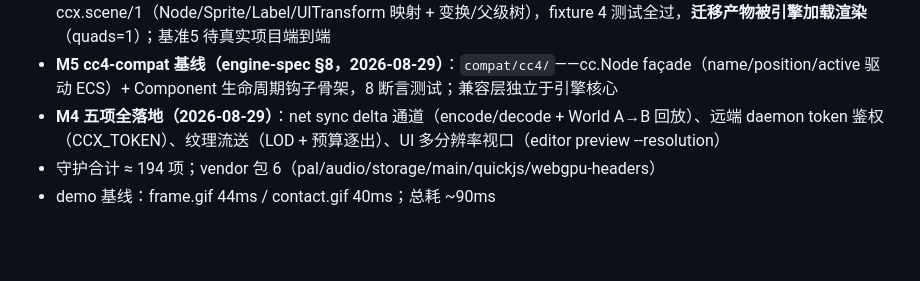
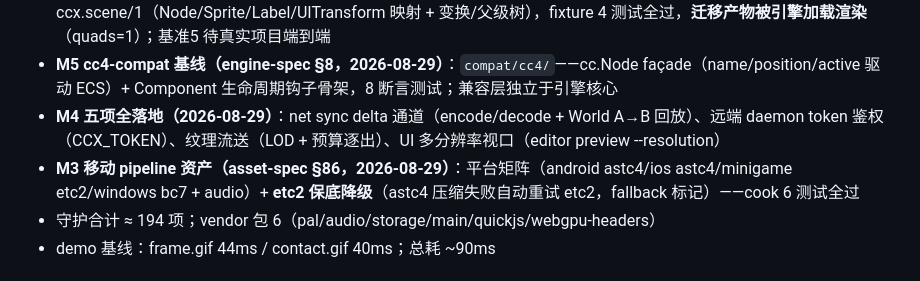
Before and after one commit to leviseek/ccx, a Markdown page: docs/working/m1-final-summary.md, the part around the change. Rendered like a GitHub page; blank space fills up the shorter version.

Commit message:
doc: M3 移动 pipeline etc2 保底记录入快照

```diff
--- a/docs/working/m1-final-summary.md
+++ b/docs/working/m1-final-summary.md
@@ -13,6 +13,7 @@
 - **M5 迁移器（engine-spec §237，2026-08-29）**：`ccx migrate <creator.scene>` 核心落地——Creator 2D 数组格式 → ccx.scene/1（Node/Sprite/Label/UITransform 映射 + 变换/父级树），fixture 4 测试全过，**迁移产物被引擎加载渲染**（quads=1）；基准5 待真实项目端到端
 - **M5 cc4-compat 基线（engine-spec §8，2026-08-29）**：`compat/cc4/`——cc.Node façade（name/position/active 驱动 ECS）+ Component 生命周期钩子骨架，8 断言测试；兼容层独立于引擎核心
 - **M4 五项全落地（2026-08-29）**：net sync delta 通道（encode/decode + World A→B 回放）、远端 daemon token 鉴权（CCX_TOKEN）、纹理流送（LOD + 预算逐出）、UI 多分辨率视口（editor preview --resolution）
+- **M3 移动 pipeline 资产（asset-spec §86，2026-08-29）**：平台矩阵（android astc4/ios astc4/minigame etc2/windows bc7 + audio）+ **etc2 保底降级**（astc4 压缩失败自动重试 etc2，fallback 标记）——cook 6 测试全过
 - 守护合计 ≈ 194 项；vendor 包 6（pal/audio/storage/main/quickjs/webgpu-headers）
 - demo 基线：frame.gif 44ms / contact.gif 40ms；总耗 ~90ms
 
```
